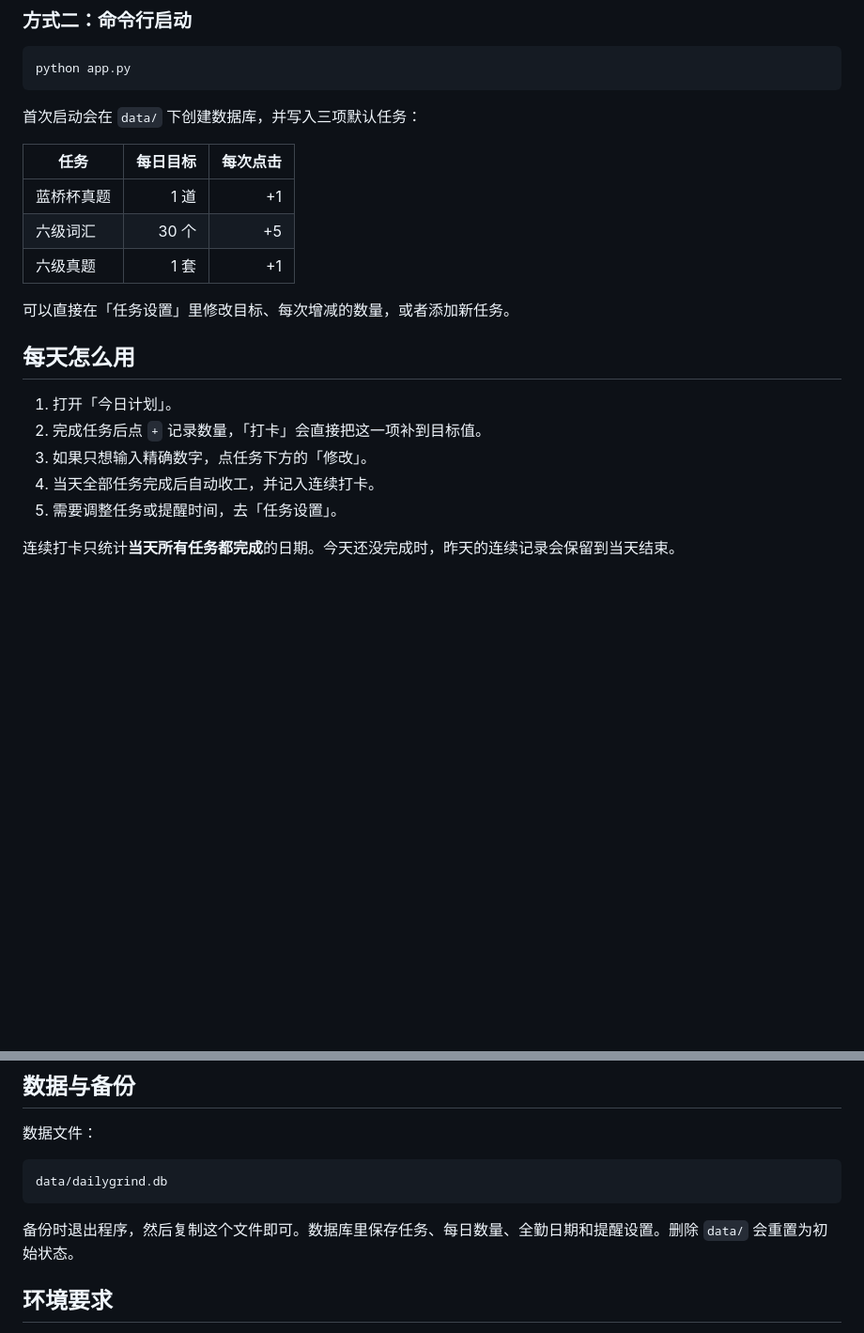
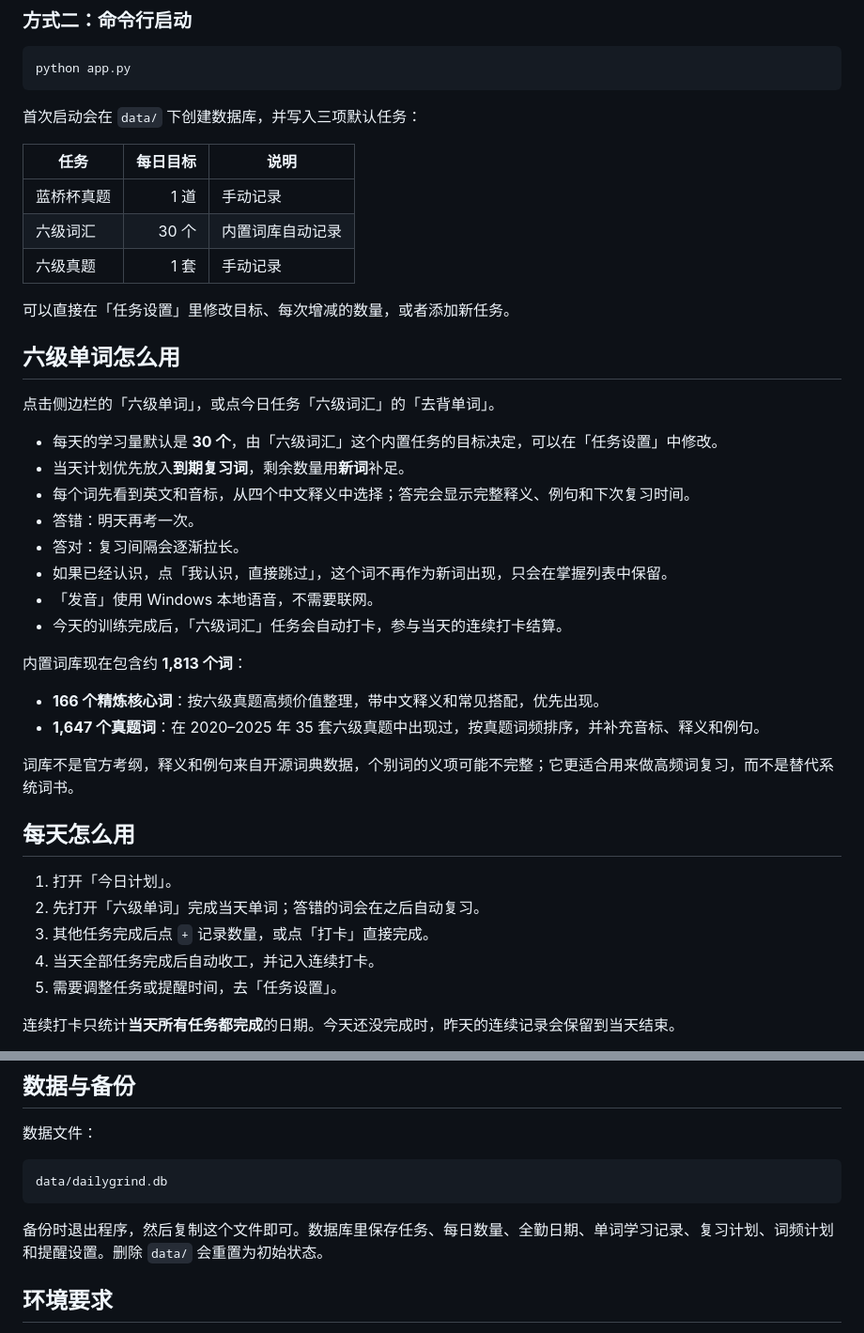
Before and after one commit to Civilization-coder/DailyGrind, a Markdown page: README.md, 2 parts joined by grey strips. Shown at 94% size. Drawn GitHub-style; blank space fills up the shorter version.

````diff
--- a/README.md
+++ b/README.md
@@ -31,19 +37,39 @@ python app.py
 
 首次启动会在 `data/` 下创建数据库，并写入三项默认任务：
 
-| 任务 | 每日目标 | 每次点击 |
-|---|---:|---:|
-| 蓝桥杯真题 | 1 道 | +1 |
-| 六级词汇 | 30 个 | +5 |
-| 六级真题 | 1 套 | +1 |
+| 任务 | 每日目标 | 说明 |
+|---|---:|---|
+| 蓝桥杯真题 | 1 道 | 手动记录 |
+| 六级词汇 | 30 个 | 内置词库自动记录 |
+| 六级真题 | 1 套 | 手动记录 |
 
 可以直接在「任务设置」里修改目标、每次增减的数量，或者添加新任务。
+
+## 六级单词怎么用
+
+点击侧边栏的「六级单词」，或点今日任务「六级词汇」的「去背单词」。
+
+- 每天的学习量默认是 **30 个**，由「六级词汇」这个内置任务的目标决定，可以在「任务设置」中修改。
+- 当天计划优先放入**到期复习词**，剩余数量用**新词**补足。
+- 每个词先看到英文和音标，从四个中文释义中选择；答完会显示完整释义、例句和下次复习时间。
+- 答错：明天再考一次。
+- 答对：复习间隔会逐渐拉长。
+- 如果已经认识，点「我认识，直接跳过」，这个词不再作为新词出现，只会在掌握列表中保留。
+- 「发音」使用 Windows 本地语音，不需要联网。
+- 今天的训练完成后，「六级词汇」任务会自动打卡，参与当天的连续打卡结算。
+
+内置词库现在包含约 **1,813 个词**：
+
+- **166 个精炼核心词**：按六级真题高频价值整理，带中文释义和常见搭配，优先出现。
+- **1,647 个真题词**：在 2020–2025 年 35 套六级真题中出现过，按真题词频排序，并补充音标、释义和例句。
+
+词库不是官方考纲，释义和例句来自开源词典数据，个别词的义项可能不完整；它更适合用来做高频词复习，而不是替代系统词书。
 
 ## 每天怎么用
 
 1. 打开「今日计划」。
-2. 完成任务后点 `+` 记录数量，「打卡」会直接把这一项补到目标值。
-3. 如果只想输入精确数字，点任务下方的「修改」。
+2. 先打开「六级单词」完成当天单词；答错的词会在之后自动复习。
+3. 其他任务完成后点 `+` 记录数量，或点「打卡」直接完成。
 4. 当天全部任务完成后自动收工，并记入连续打卡。
 5. 需要调整任务或提醒时间，去「任务设置」。
 
@@ -74,7 +100,7 @@ python app.py
 data/dailygrind.db
 ```
 
-备份时退出程序，然后复制这个文件即可。数据库里保存任务、每日数量、全勤日期和提醒设置。删除 `data/` 会重置为初始状态。
+备份时退出程序，然后复制这个文件即可。数据库里保存任务、每日数量、全勤日期、单词学习记录、复习计划、词频计划和提醒设置。删除 `data/` 会重置为初始状态。
 
 ## 环境要求
 
````
Also changed, not shown: other parts of README.md (+24 -7 lines), THIRD_PARTY_NOTICES.md (added, +81 -0 lines), assets/screenshot.png, assets/vocab.png (added), 16 other files.
